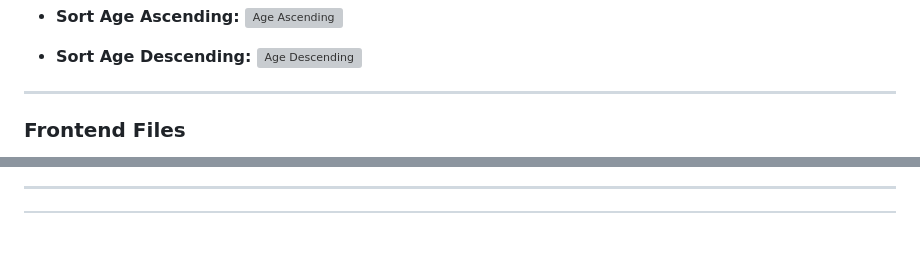
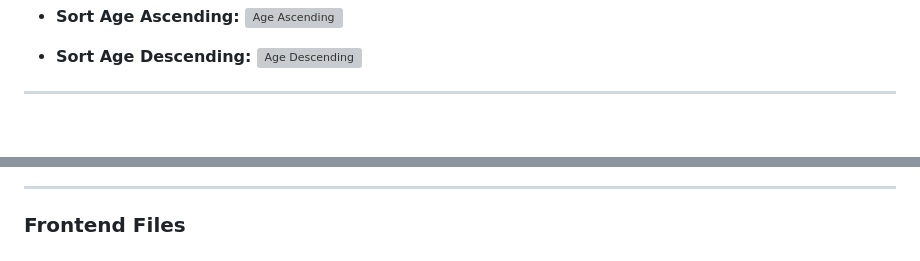
Before and after one commit to YashRohan07/User-Management-System, a Markdown page: README.md, 2 parts joined by grey strips. Drawn GitHub-style; blank space fills up the shorter version; grey boxes are pictures that could not be loaded.

```diff
--- a/README.md
+++ b/README.md
@@ -147,5 +149,4 @@ All endpoints return JSON in the format:
 
 ---
 
-### **Frontend Files**
 
@@ -184,4 +181,5 @@ Tested thoroughly with **Postman**:
 
 
 ---
+### **Frontend Files**
 
```
Also changed, not shown: other parts of README.md (+11 -5 lines).
